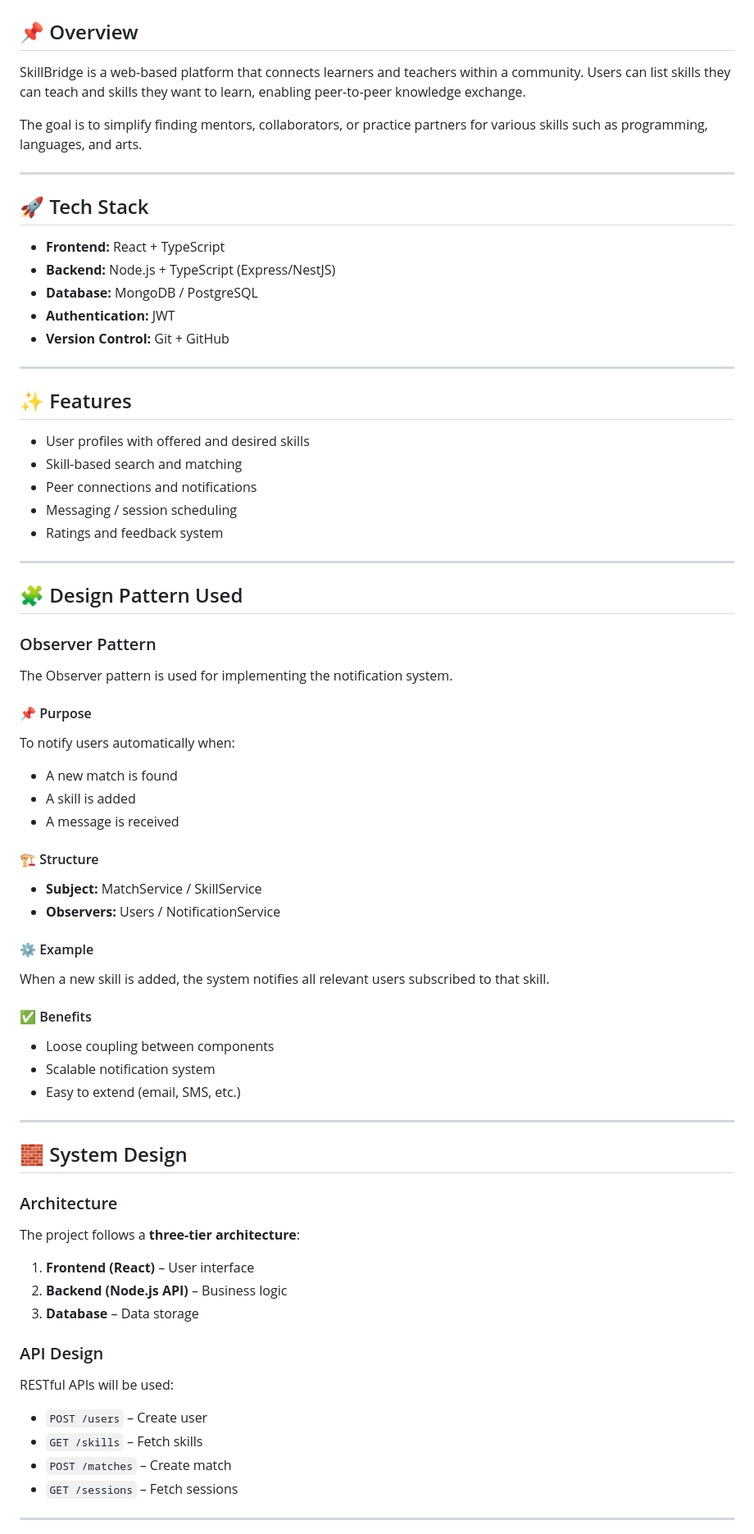
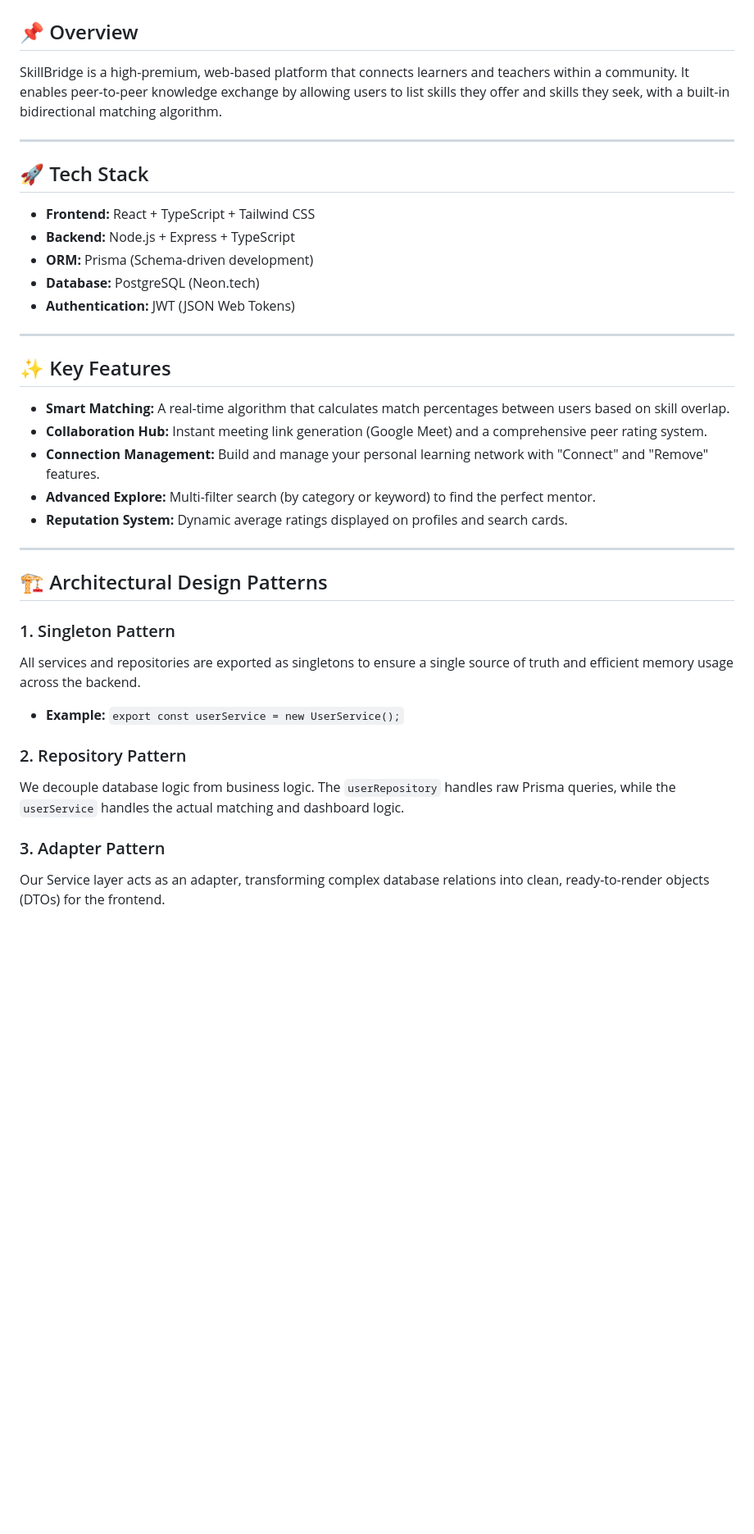
Before and after one commit to Pratyaksha37/SkillBridge, a Markdown page: Readme.md, the part around one of its changes. Shown at 82% size. GitHub-like rendering; blank space fills up the shorter version.

```diff
--- a/Readme.md
+++ b/Readme.md
@@ -1,82 +1,37 @@
 # SkillBridge – Peer Skill Exchange Platform
 
 ## 📌 Overview
-
-SkillBridge is a web-based platform that connects learners and teachers within a community. Users can list skills they can teach and skills they want to learn, enabling peer-to-peer knowledge exchange.
-
-The goal is to simplify finding mentors, collaborators, or practice partners for various skills such as programming, languages, and arts.
+SkillBridge is a high-premium, web-based platform that connects learners and teachers within a community. It enables peer-to-peer knowledge exchange by allowing users to list skills they offer and skills they seek, with a built-in bidirectional matching algorithm.
 
 ---
 
 ## 🚀 Tech Stack
-
-* **Frontend:** React + TypeScript
-* **Backend:** Node.js + TypeScript (Express/NestJS)
-* **Database:** MongoDB / PostgreSQL
-* **Authentication:** JWT
-* **Version Control:** Git + GitHub
+* **Frontend:** React + TypeScript + Tailwind CSS
+* **Backend:** Node.js + Express + TypeScript
+* **ORM:** Prisma (Schema-driven development)
+* **Database:** PostgreSQL (Neon.tech)
+* **Authentication:** JWT (JSON Web Tokens)
 
 ---
 
-## ✨ Features
-
-* User profiles with offered and desired skills
-* Skill-based search and matching
-* Peer connections and notifications
-* Messaging / session scheduling
-* Ratings and feedback system
+## ✨ Key Features
+* **Smart Matching:** A real-time algorithm that calculates match percentages between users based on skill overlap.
+* **Collaboration Hub:** Instant meeting link generation (Google Meet) and a comprehensive peer rating system.
+* **Connection Management:** Build and manage your personal learning network with "Connect" and "Remove" features.
+* **Advanced Explore:** Multi-filter search (by category or keyword) to find the perfect mentor.
+* **Reputation System:** Dynamic average ratings displayed on profiles and search cards.
 
 ---
 
-## 🧩 Design Pattern Used
+## 🏗️ Architectural Design Patterns
 
-### Observer Pattern
+### 1. Singleton Pattern
+All services and repositories are exported as singletons to ensure a single source of truth and efficient memory usage across the backend.
+- **Example:** `export const userService = new UserService();`
 
-The Observer pattern is used for implementing the notification system.
+### 2. Repository Pattern
+We decouple database logic from business logic. The `userRepository` handles raw Prisma queries, while the `userService` handles the actual matching and dashboard logic.
 
-#### 📌 Purpose
+### 3. Adapter Pattern
+Our Service layer acts as an adapter, transforming complex database relations into clean, ready-to-render objects (DTOs) for the frontend.
 
-To notify users automatically when:
-
-* A new match is found
-* A skill is added
-* A message is received
-
-#### 🏗 Structure
-
-* **Subject:** MatchService / SkillService
-* **Observers:** Users / NotificationService
-
-#### ⚙️ Example
-
-When a new skill is added, the system notifies all relevant users subscribed to that skill.
-
-#### ✅ Benefits
-
-* Loose coupling between components
-* Scalable notification system
-* Easy to extend (email, SMS, etc.)
-
----
-
-## 🧱 System Design
-
-### Architecture
-
-The project follows a **three-tier architecture**:
-
-1. **Frontend (React)** – User interface
-2. **Backend (Node.js API)** – Business logic
-3. **Database** – Data storage
-
-### API Design
-
-RESTful APIs will be used:
-
-* `POST /users` – Create user
-* `GET /skills` – Fetch skills
-* `POST /matches` – Create match
-* `GET /sessions` – Fetch sessions
-
----
-
```
Also changed, not shown: other parts of Readme.md (+34 -99 lines).
